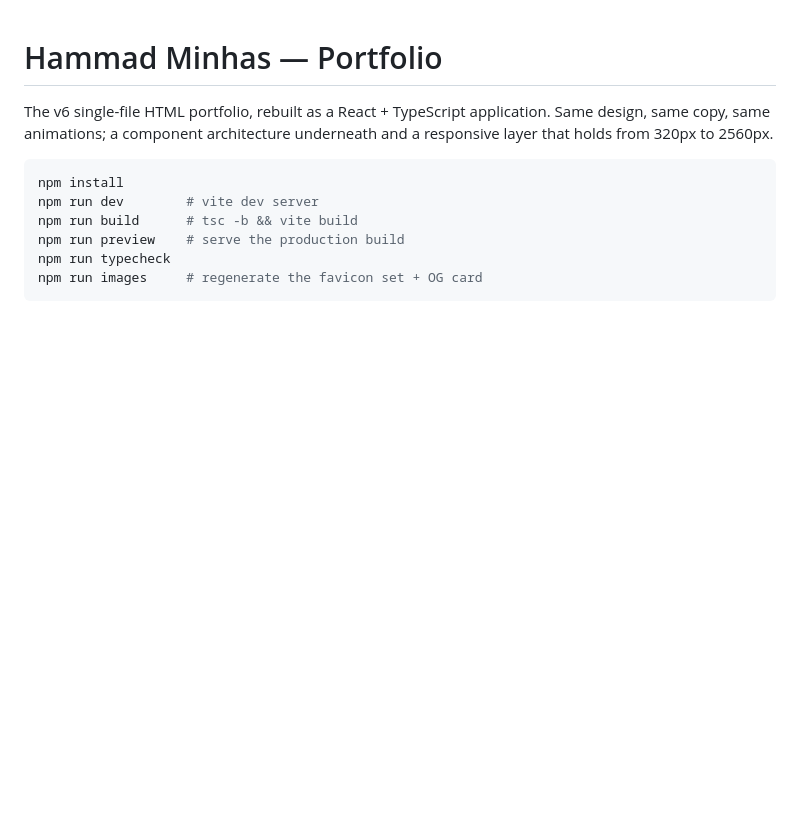
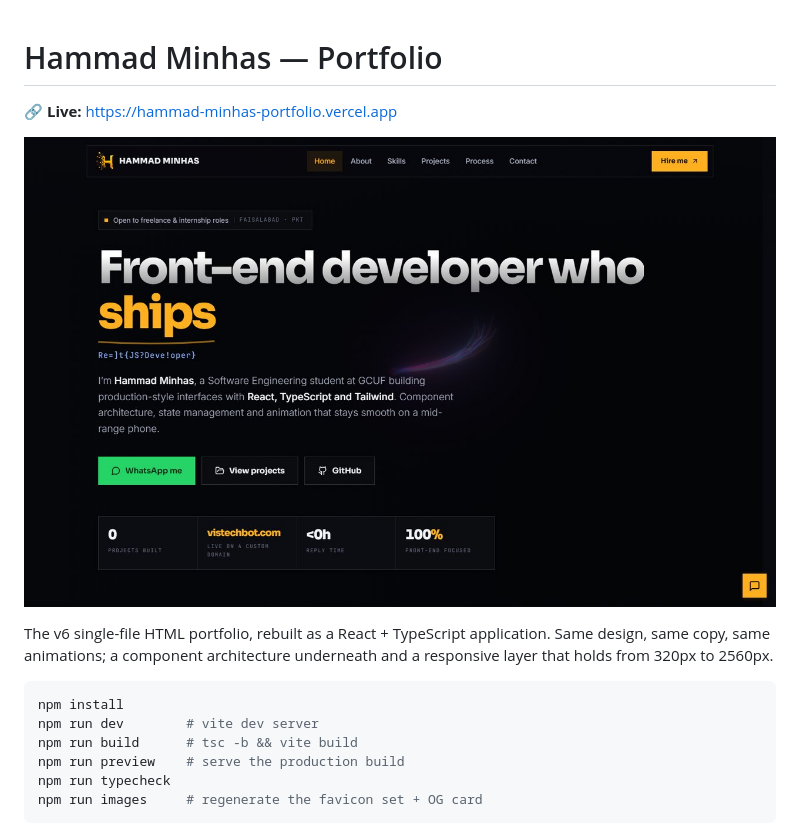
Before and after one commit to hammadhanif67/Hammad_Minhas_Portfolio, a Markdown page: README.md, the part around the change. Drawn GitHub-style; pictures changed too: .github/assets/preview.jpg (added); blank space fills up the shorter version.

Commit message:
Add live-site preview to README

```diff
--- a/README.md
+++ b/README.md
@@ -1,4 +1,8 @@
 # Hammad Minhas — Portfolio
+
+🔗 **Live:** https://hammad-minhas-portfolio.vercel.app
+
+![Portfolio: screenshot of the live site](.github/assets/preview.jpg)
 
 The v6 single-file HTML portfolio, rebuilt as a React + TypeScript
 application. Same design, same copy, same animations; a component
```
